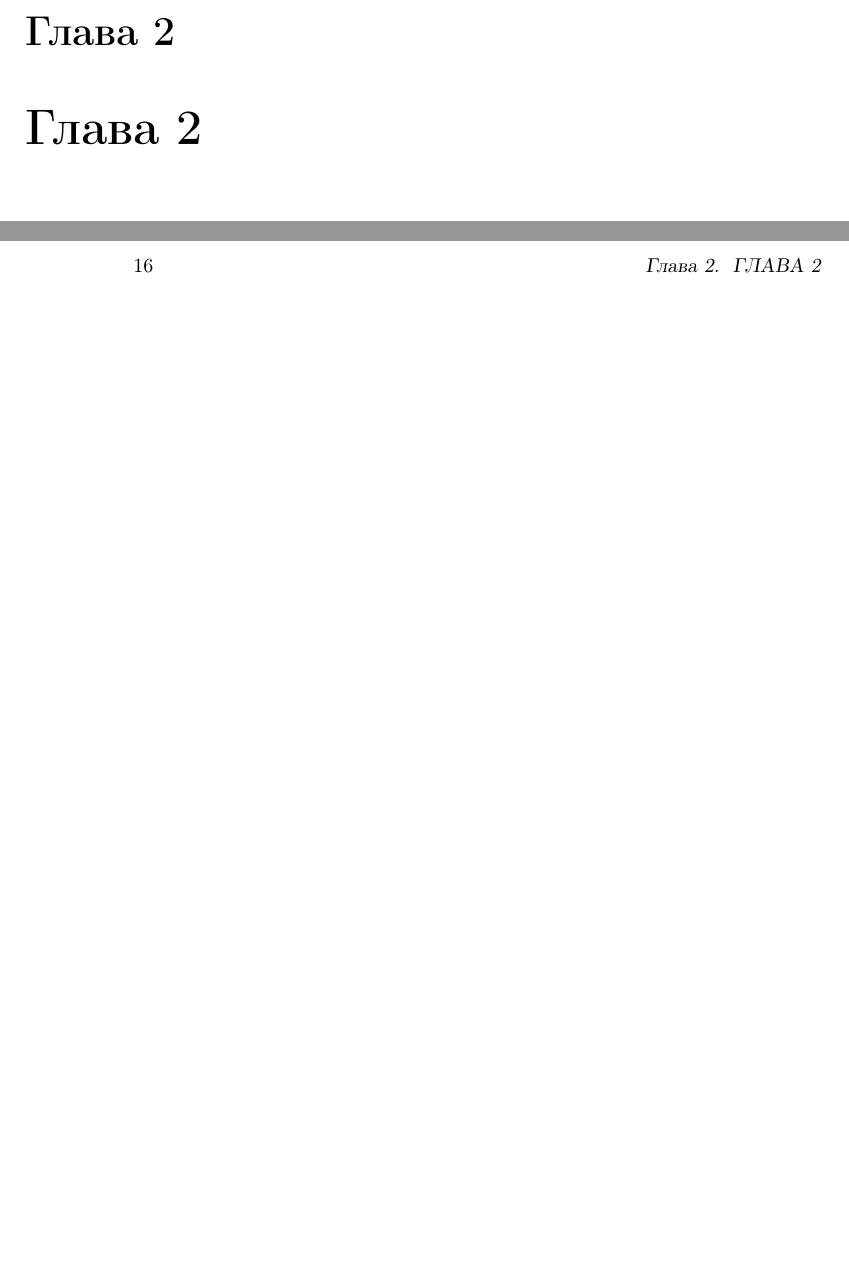
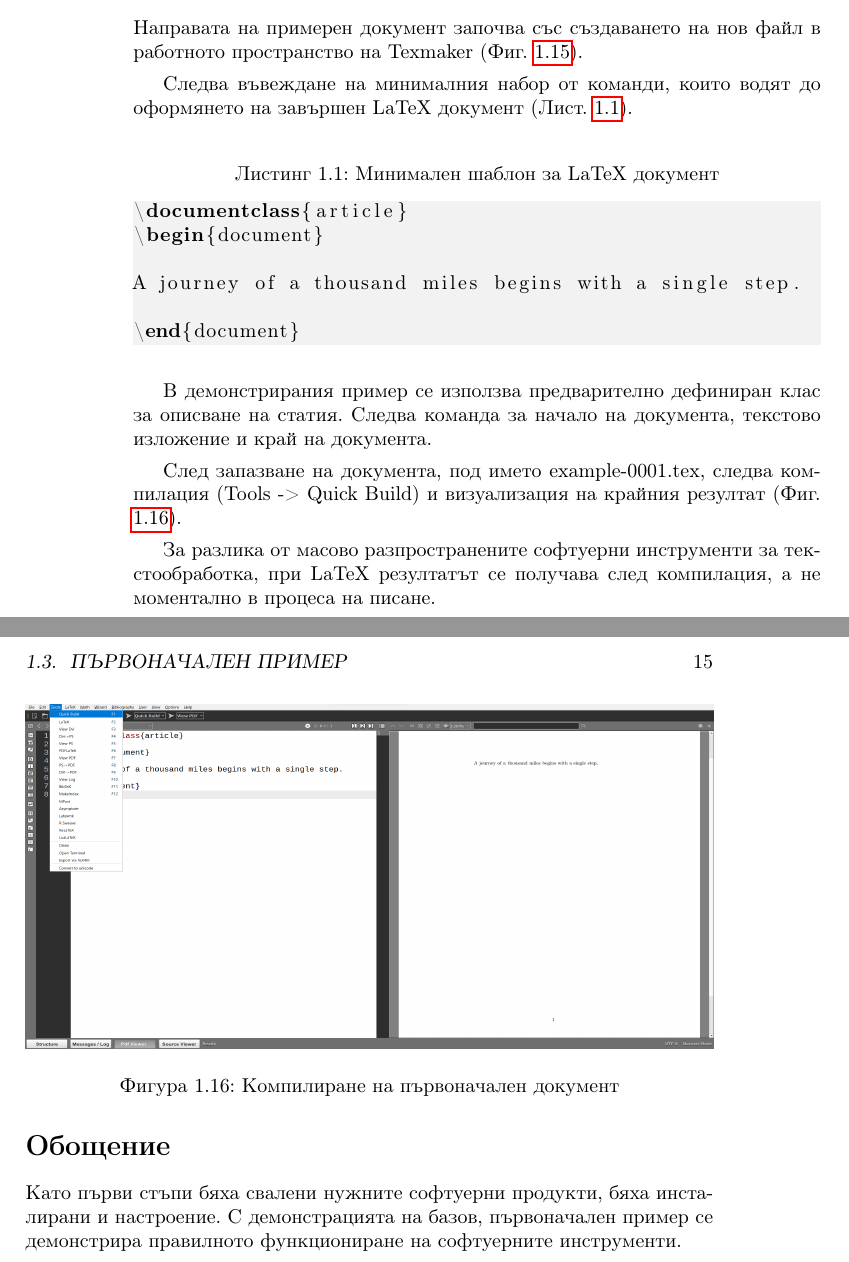
Before and after one commit to TodorBalabanov/Styling-of-Scientific-Documents-in-LaTeX, a LaTeX book (Styling-of-Scientific-Documents-in-LaTeX-Bulgarian-Acrobat.tex, which reads chapters-bg/chapter-0001.tex): two parts of pages 21 and 22 of 39 before the commit and two parts of pages 22 and 23 of 43 after it, joined at a grey line, cut at the place of the change, the shorter picture padded with empty space. Compiled offline with pdfLaTeX.

Commit message:
Some more text has been added.

```diff
--- a/Styling-of-Scientific-Documents-in-LaTeX-Bulgarian-Acrobat.tex
+++ b/Styling-of-Scientific-Documents-in-LaTeX-Bulgarian-Acrobat.tex
@@ -7,6 +7,14 @@
 
 \usepackage[pdftex]{graphicx}
 \graphicspath{{images/}}
+
+\usepackage{xcolor}
+\definecolor{lightgray}{gray}{0.95}
+
+\usepackage{listings}
+\lstset{backgroundcolor=\color{lightgray}}
+\renewcommand{\lstlistingname}{Листинг}
+\renewcommand{\lstlistlistingname}{Списък на листингите}
 
 \title{Оформление на научни документи с LaTeX}
 \author{Тодор Балабанов, Красимира Стоянова-Чокова}
@@ -32,7 +41,8 @@
 \chapter{Първи стъпки}
 \input{chapters-bg/chapter-0001}
 
-\chapter{Глава 2}
+\chapter{Форматиране на текст}
+\input{chapters-bg/chapter-0002}
 
 \part{Част II}
 
--- a/chapters-bg/chapter-0001.tex
+++ b/chapters-bg/chapter-0001.tex
@@ -139,3 +139,5 @@ Texmaker е безплатен, многоплатформен LaTeX редак
 Макар и успешно инсталирани, дали двата софтуера работят коректно най-добре може да се потвърди с изпълнението на минималистичен пример за LaTeX документ.
 
 \section{Първоначален пример}
+
+Направата на примерен документ започва със създаването на нов файл в работното пространство на Texmaker (Фиг. \ref{figure-0015}).
@@ -141,0 +152,28 @@ Texmaker е безплатен, многоплатформен LaTeX редак
+Следва въвеждане на минималния набор от команди, които водят до оформянето на завършен LaTeX документ (Лист. \ref{listing-0001}).
+
+\begin{lstlisting}[language={[LaTeX]TeX}, caption=Минимален шаблон за LaTeX документ, label=listing-0001]
+\documentclass{article}
+\begin{document}
+
+A journey of a thousand miles begins with a single step.
+
+\end{document}
+
+\end{lstlisting}
+
+В демонстрирания пример се използва предварително дефиниран клас за описване на статия. Следва команда за начало на документа, текстово изложение и край на документа.
+
+След запазване на документа, под името example-0001.tex, следва компилация (Tools -> Quick Build) и  визуализация на крайния резултат (Фиг. \ref{figure-0016}).
+
+\begin{figure}
+  \centering
+  \includegraphics[width=1.0\linewidth,height=0.5\linewidth]{figure-0016.png}
+  \caption{Компилиране на първоначален документ}
+\label{figure-0016}
+\end{figure}
+
+За разлика от масово разпространените софтуерни инструменти за текстообработка, при LaTeX резултатът се получава след компилация, а не моментално в процеса на писане.
+
+\section*{Обощение}
+
+Като първи стъпи бяха свалени нужните софтуерни продукти, бяха инсталирани и настроение. С демонстрацията на базов, първоначален пример се демонстрира правилното функциониране на софтуерните инструменти.
```
Also changed, not shown: chapters-bg/chapter-0002.tex (added, +27 -0 lines), examples/example-0001.tex (added, +7 -0 lines), images/figure-0015.png (added), images/figure-0016.png (added), Styling-of-Scientific-Documents-in-LaTeX-Bulgarian-Acrobat.tex (1 more changed lines), chapters-bg/chapter-0001.tex (8 more changed lines).
